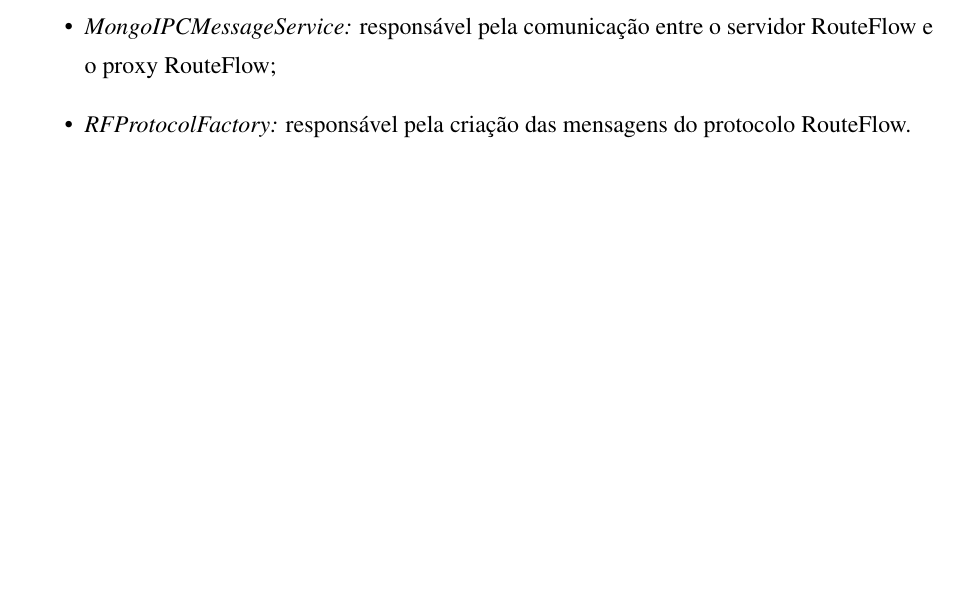
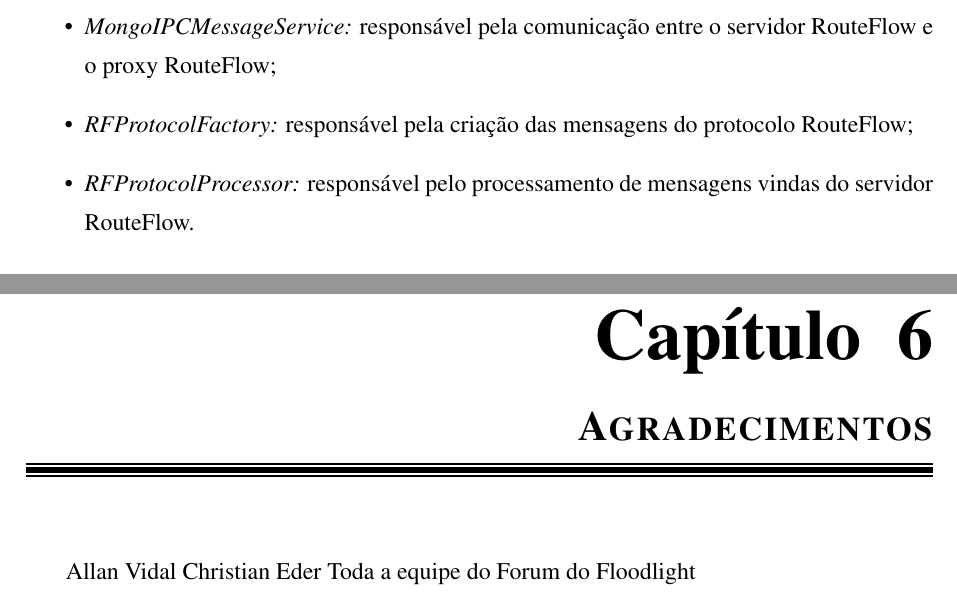
Before and after one commit to fabianomathilde-zz/TCC, a LaTeX thesis (bare_conf.tex, which reads agradecimentos.tex, proxy_routeflow.tex): part of page 15 of 18 before the commit and two parts of pages 15 and 18 of 19 after it, the two joined at a grey line, cut so that both start at the same text, the shorter picture padded with empty space. Compiled offline with pdfLaTeX; a LaTeX package or settings file that is missing is left out; a missing bibliography style is replaced by a similar one.

Commit message:
Insercao dos agradecimentos

```diff
--- /dev/null
+++ b/agradecimentos.tex
@@ -0,0 +1,6 @@
+\chapter{Agradecimentos}
+
+Allan Vidal
+Christian
+Eder
+Toda a equipe do Forum do Floodlight
--- a/proxy_routeflow.tex
+++ b/proxy_routeflow.tex
@@ -8,7 +8,8 @@ descrições:
 
 \begin{itemize}
 \item \textit{MongoIPCMessageService:} responsável pela comunicação entre o servidor RouteFlow e o proxy RouteFlow;
-\item \textit{RFProtocolFactory:} responsável pela criação das mensagens do protocolo RouteFlow.
+\item \textit{RFProtocolFactory:} responsável pela criação das mensagens do protocolo RouteFlow;
+\item \textit{RFProtocolProcessor:} responsável pelo processamento de mensagens vindas do servidor RouteFlow.
 \end{itemize}
 
 \section{Descrição das Mensagens Traduzidas pelo Proxy RouteFlow}
```
Also changed, not shown: bare_conf.tex (+1 -0 lines).
